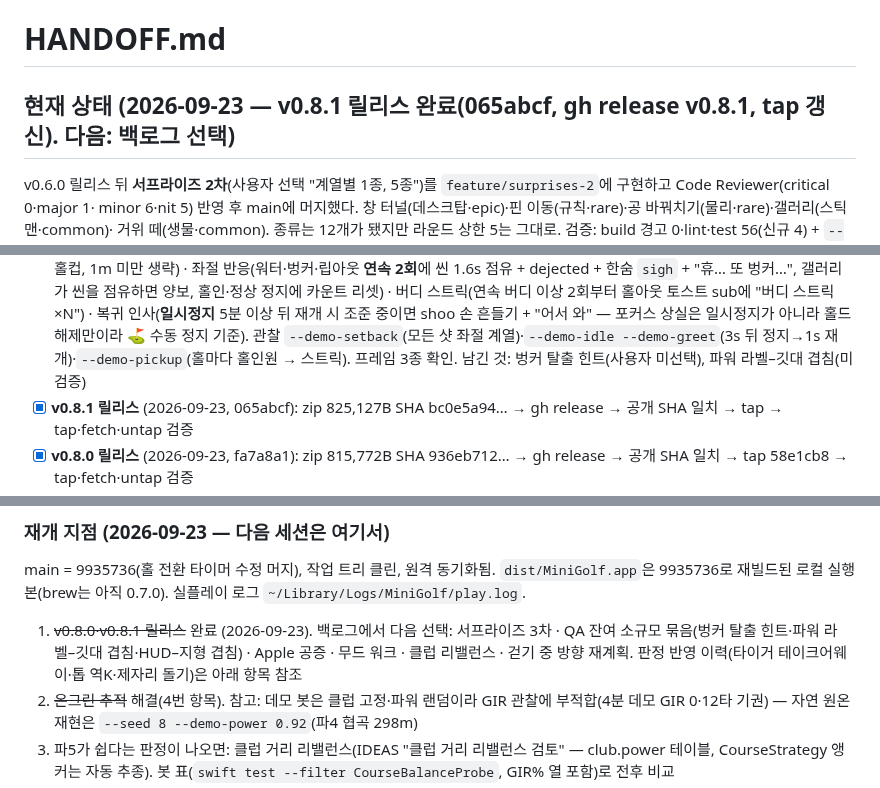
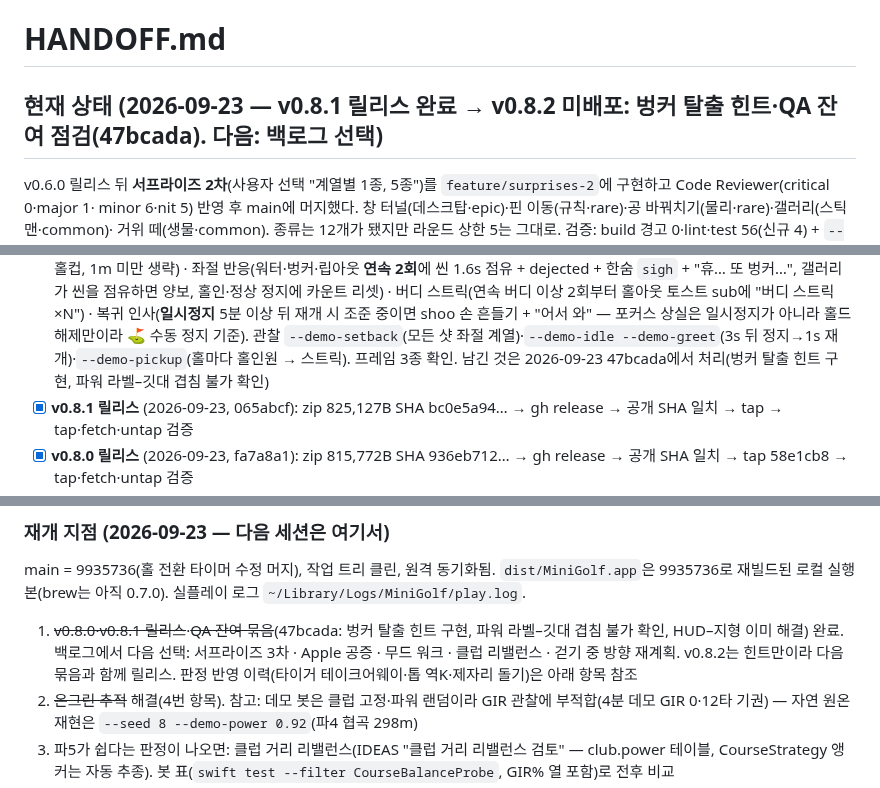
Before and after one commit to w0uldy0udaestar/mini-golf, a Markdown page: HANDOFF.md, 3 parts joined by grey strips. Drawn GitHub-style.

Commit message:
docs: HANDOFF — QA 잔여 묶음 완료
Co-Authored-By: Claude Fable 5.1 <noreply@anthropic.com>

```diff
--- a/HANDOFF.md
+++ b/HANDOFF.md
@@ -1,6 +1,6 @@
 # HANDOFF.md
 
-## 현재 상태 (2026-09-23 — **v0.8.1 릴리스 완료**(065abcf, gh release v0.8.1, tap 갱신). 다음: 백로그 선택)
+## 현재 상태 (2026-09-23 — v0.8.1 릴리스 완료 → v0.8.2 미배포: 벙커 탈출 힌트·QA 잔여 점검(47bcada). 다음: 백로그 선택)
 
 v0.6.0 릴리스 뒤 **서프라이즈 2차**(사용자 선택 "계열별 1종, 5종")를 `feature/surprises-2`에 구현하고 Code Reviewer(critical 0·major 1·
 minor 6·nit 5) 반영 후 main에 머지했다. 창 터널(데스크탑·epic)·핀 이동(규칙·rare)·공 바꿔치기(물리·rare)·갤러리(스틱맨·common)·
@@ -85,7 +85,7 @@ minor 6·nit 5) 반영 후 main에 머지했다. 창 터널(데스크탑·epic)
       홀인·정상 정지에 카운트 리셋) · 버디 스트릭(연속 버디 이상 2회부터 홀아웃 토스트 sub에 "버디 스트릭 ×N") · 복귀 인사(**일시정지**
       5분 이상 뒤 재개 시 조준 중이면 shoo 손 흔들기 + "어서 와" — 포커스 상실은 일시정지가 아니라 홀드 해제만이라 ⛳️ 수동 정지 기준).
       관찰 `--demo-setback`(모든 샷 좌절 계열)·`--demo-idle --demo-greet`(3s 뒤 정지→1s 재개)·`--demo-pickup`(홀마다 홀인원 → 스트릭).
-      프레임 3종 확인. 남긴 것: 벙커 탈출 힌트(사용자 미선택), 파워 라벨–깃대 겹침(미검증)
+      프레임 3종 확인. 남긴 것은 2026-09-23 47bcada에서 처리(벙커 탈출 힌트 구현, 파워 라벨–깃대 겹침 불가 확인)
 - [x] **v0.8.1 릴리스** (2026-09-23, 065abcf): zip 825,127B SHA bc0e5a94… → gh release → 공개 SHA 일치 → tap → tap·fetch·untap 검증
 - [x] **v0.8.0 릴리스** (2026-09-23, fa7a8a1): zip 815,772B SHA 936eb712… → gh release → 공개 SHA 일치 → tap 58e1cb8 → tap·fetch·untap 검증
 - [x] **v0.7.0 릴리스** (2026-09-16, f3a7c8f 버전 범프): `make zip`(796,042B, SHA b6cd497e…) → gh release v0.7.0 → 공개 에셋 재다운로드 SHA 일치 →
@@ -157,8 +157,8 @@ yt-dlp에 `--js-runtimes node --remote-components ejs:github`가 있어야 403
 
 main = 9935736(홀 전환 타이머 수정 머지), 작업 트리 클린, 원격 동기화됨. `dist/MiniGolf.app`은 9935736로 재빌드된 로컬 실행본(brew는 아직 0.7.0). 실플레이 로그 `~/Library/Logs/MiniGolf/play.log`.
 
-1. ~~v0.8.0·v0.8.1 릴리스~~ 완료 (2026-09-23). 백로그에서 다음 선택: 서프라이즈 3차 · QA 잔여 소규모 묶음(벙커 탈출 힌트·파워 라벨–깃대
-   겹침·HUD–지형 겹침) · Apple 공증 · 무드 워크 · 클럽 리밸런스 · 걷기 중 방향 재계획. 판정 반영 이력(타이거 테이크어웨이·톱 역K·제자리
+1. ~~v0.8.0·v0.8.1 릴리스~~·~~QA 잔여 묶음~~(47bcada: 벙커 탈출 힌트 구현, 파워 라벨–깃대 겹침 불가 확인, HUD–지형 이미 해결) 완료.
+   백로그에서 다음 선택: 서프라이즈 3차 · Apple 공증 · 무드 워크 · 클럽 리밸런스 · 걷기 중 방향 재계획. v0.8.2는 힌트만이라 다음 묶음과 함께 릴리스. 판정 반영 이력(타이거 테이크어웨이·톱 역K·제자리
    돌기)은 아래 항목 참조
 2. ~~온그린 추적~~ 해결(4번 항목). 참고: 데모 봇은 클럽 고정·파워 랜덤이라 GIR 관찰에 부적합(4분 데모 GIR 0·12타 기권) —
    자연 원온 재현은 `--seed 8 --demo-power 0.92`(파4 협곡 298m)
```
